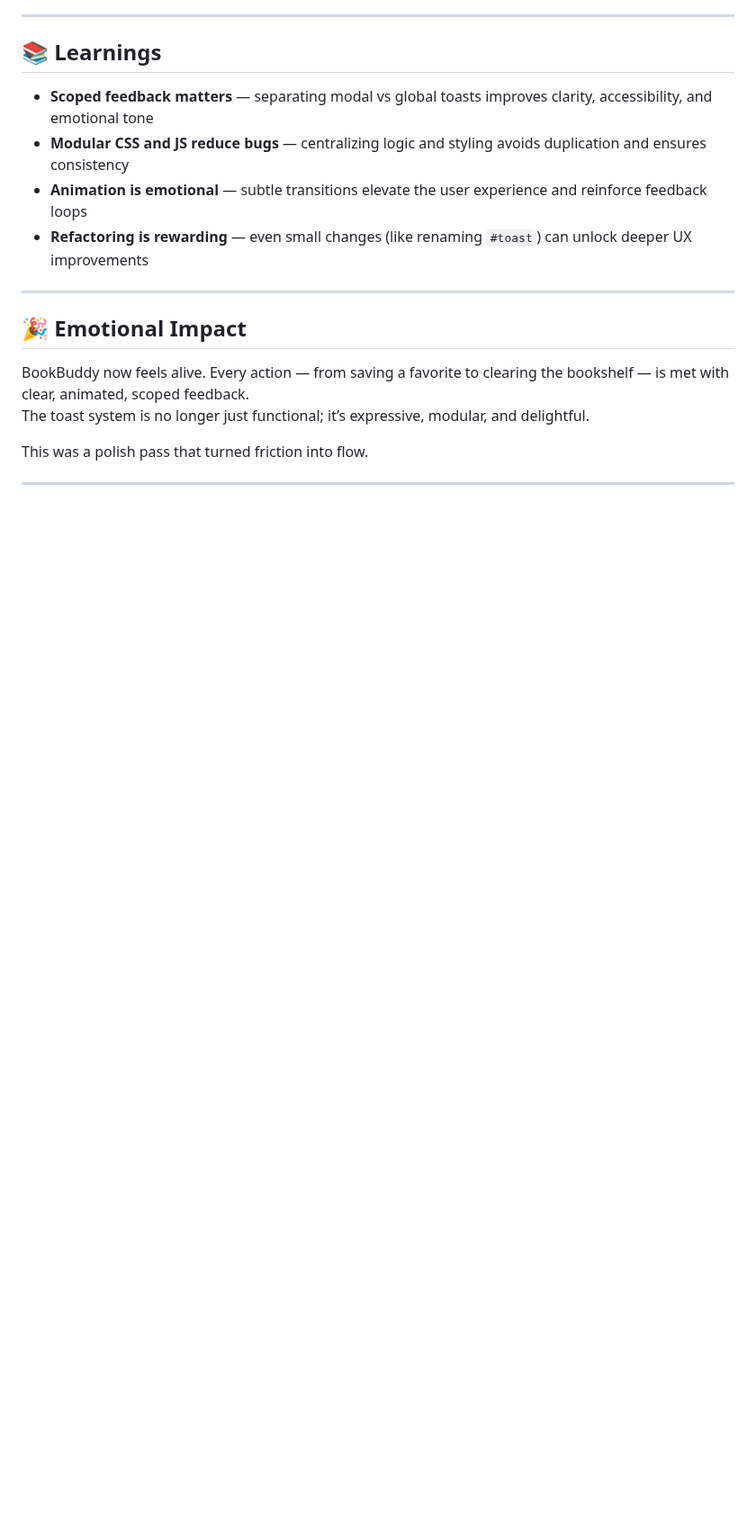
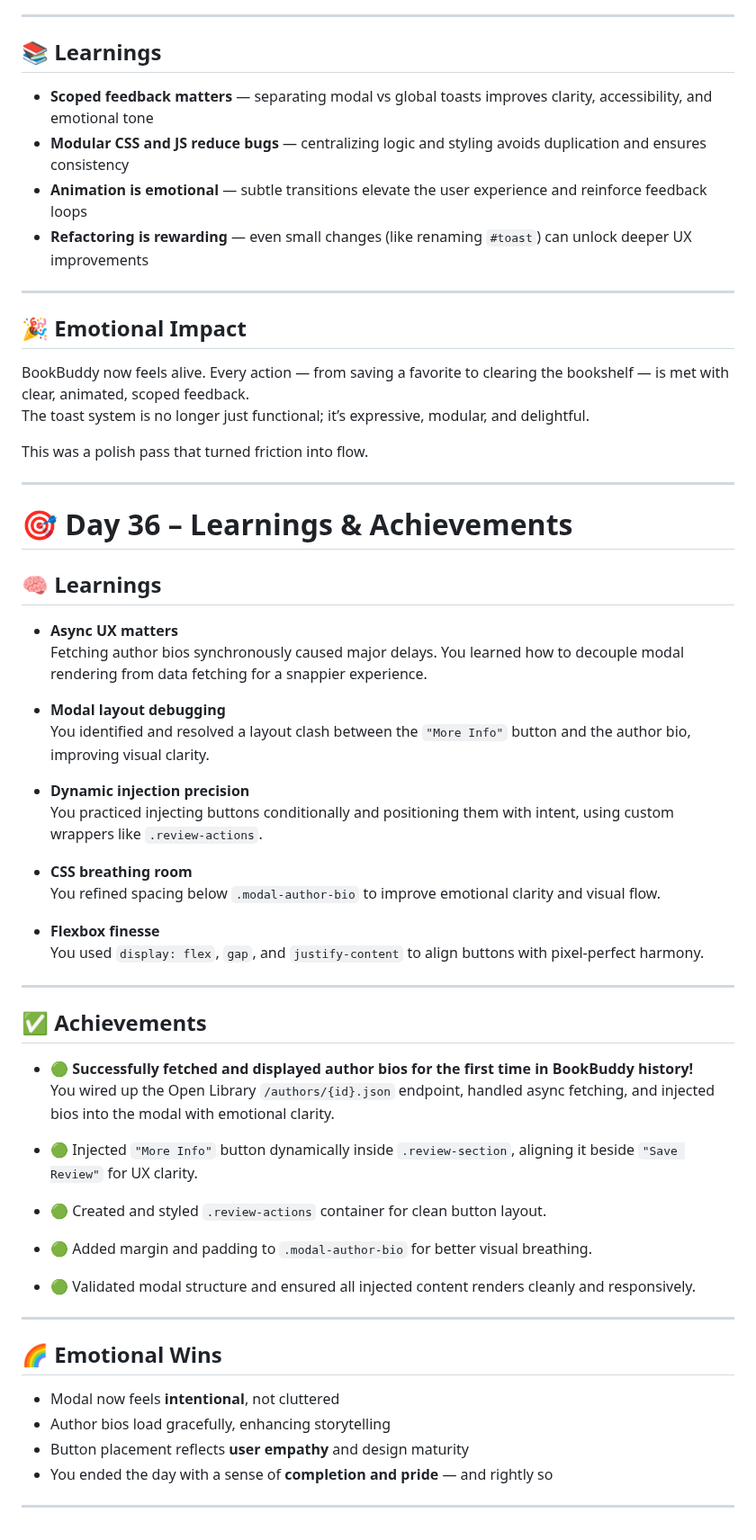
Before and after one commit to mikaelgartner/30-day-sprint, a Markdown page: README.md, the part around the change. Shown at 90% size. Drawn GitHub-style; blank space fills up the shorter version.

Commit message:
Document Day 36 learnings and achievements
Added learnings, achievements, and emotional wins for Day 36.

```diff
--- a/README.md
+++ b/README.md
@@ -1037,3 +1037,48 @@ The toast system is no longer just functional; it’s expressive, modular, and d
 This was a polish pass that turned friction into flow.
 
 ---
+
+# 🎯 Day 36 – Learnings & Achievements
+
+## 🧠 Learnings
+
+- **Async UX matters**
+  Fetching author bios synchronously caused major delays. You learned how to decouple modal rendering from data fetching for a snappier experience.
+
+- **Modal layout debugging**
+  You identified and resolved a layout clash between the `"More Info"` button and the author bio, improving visual clarity.
+
+- **Dynamic injection precision**
+  You practiced injecting buttons conditionally and positioning them with intent, using custom wrappers like `.review-actions`.
+
+- **CSS breathing room**
+  You refined spacing below `.modal-author-bio` to improve emotional clarity and visual flow.
+
+- **Flexbox finesse**
+  You used `display: flex`, `gap`, and `justify-content` to align buttons with pixel-perfect harmony.
+
+---
+
+## ✅ Achievements
+
+- 🟢 **Successfully fetched and displayed author bios for the first time in BookBuddy history!**
+  You wired up the Open Library `/authors/{id}.json` endpoint, handled async fetching, and injected bios into the modal with emotional clarity.
+
+- 🟢 Injected `"More Info"` button dynamically inside `.review-section`, aligning it beside `"Save Review"` for UX clarity.
+
+- 🟢 Created and styled `.review-actions` container for clean button layout.
+
+- 🟢 Added margin and padding to `.modal-author-bio` for better visual breathing.
+
+- 🟢 Validated modal structure and ensured all injected content renders cleanly and responsively.
+
+---
+
+## 🌈 Emotional Wins
+
+- Modal now feels **intentional**, not cluttered
+- Author bios load gracefully, enhancing storytelling
+- Button placement reflects **user empathy** and design maturity
+- You ended the day with a sense of **completion and pride** — and rightly so
+
+---
```
